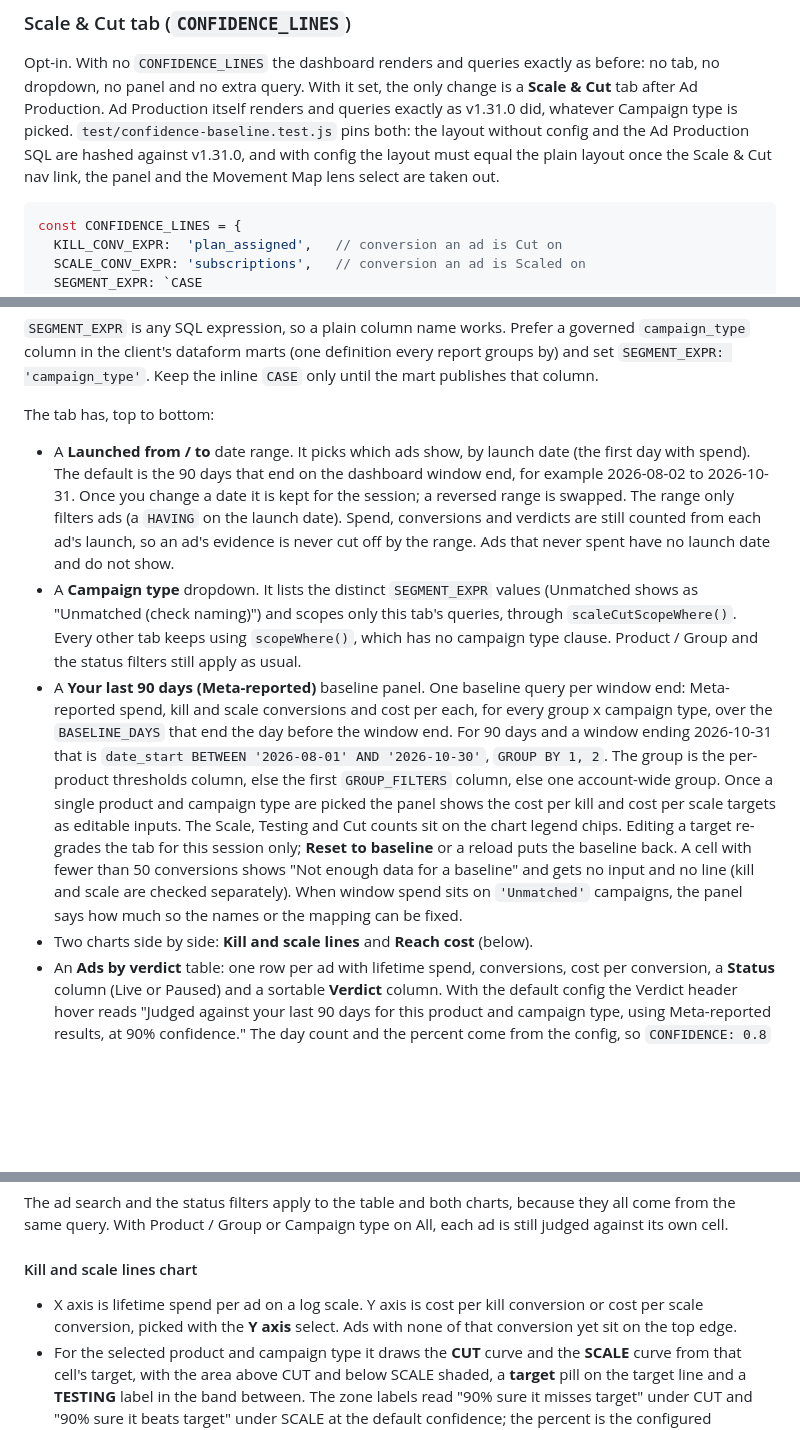
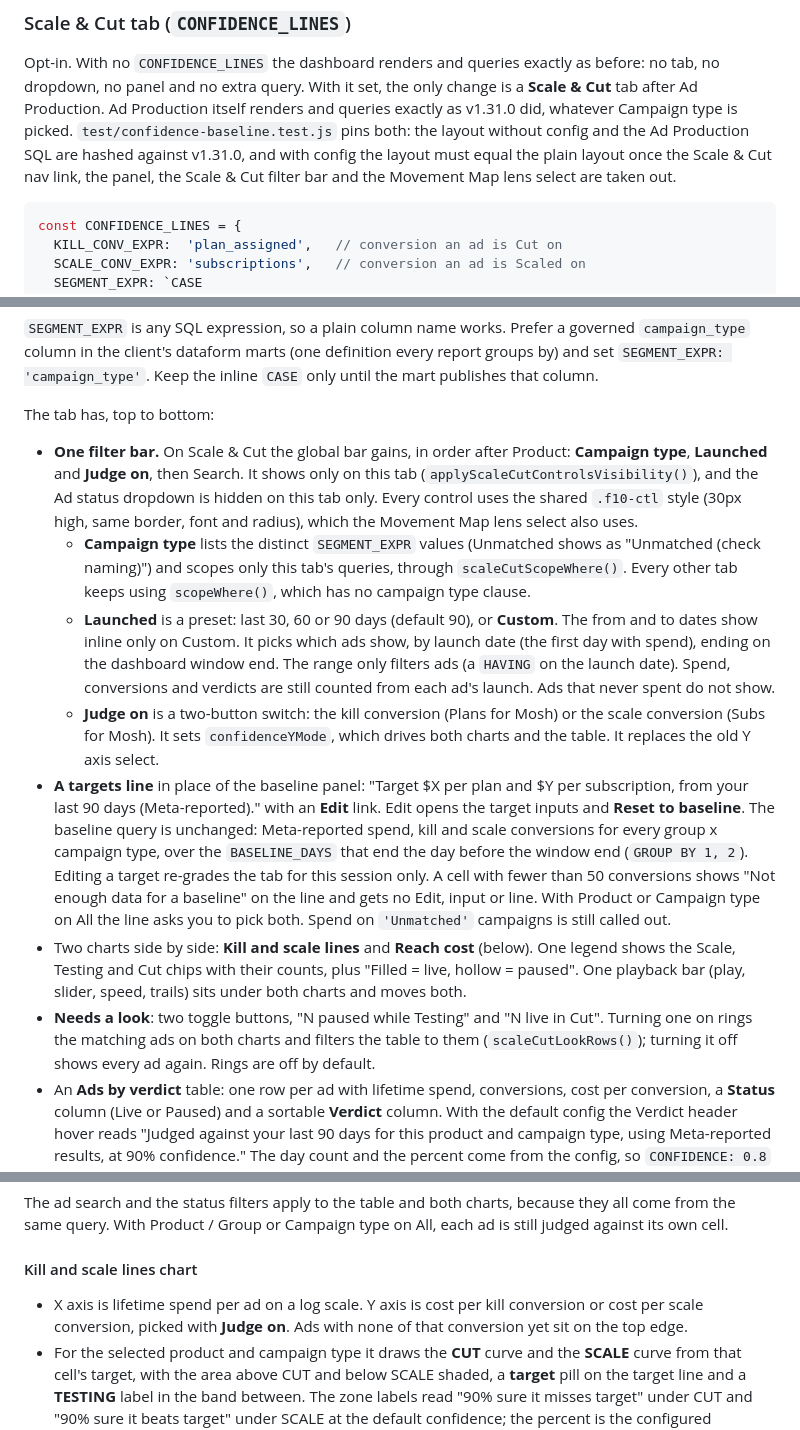
Before and after one commit to Fourteen10-Advertising/f10-creative-dashboard-components, a Markdown page: README.md, 3 parts joined by grey strips. Rendered like a GitHub page; blank space fills up the shorter version.

Commit message:
README: Scale & Cut simplified controls

````diff
--- a/README.md
+++ b/README.md
@@ -1342,8 +1342,8 @@ change is a **Scale & Cut** tab after Ad Production. Ad Production itself
 renders and queries exactly as v1.31.0 did, whatever Campaign type is picked.
 `test/confidence-baseline.test.js` pins both: the layout without config and the
 Ad Production SQL are hashed against v1.31.0, and with config the layout must
-equal the plain layout once the Scale & Cut nav link, the panel and the
-Movement Map lens select are taken out.
+equal the plain layout once the Scale & Cut nav link, the panel, the
+Scale & Cut filter bar and the Movement Map lens select are taken out.
 
 ```js
 const CONFIDENCE_LINES = {
@@ -1378,33 +1378,43 @@ every report groups by) and set `SEGMENT_EXPR: 'campaign_type'`. Keep the inline
 
 The tab has, top to bottom:
 
-- A **Launched from / to** date range. It picks which ads show, by launch
-  date (the first day with spend). The default is the 90 days that end on the
-  dashboard window end, for example 2026-08-02 to 2026-10-31. Once you change a
-  date it is kept for the session; a reversed range is swapped. The range only
-  filters ads (a `HAVING` on the launch date). Spend, conversions and verdicts
-  are still counted from each ad's launch, so an ad's evidence is never cut
-  off by the range. Ads that never spent have no launch date and do not show.
-- A **Campaign type** dropdown. It lists the distinct `SEGMENT_EXPR` values
-  (Unmatched shows as "Unmatched (check naming)") and scopes only this tab's
-  queries, through `scaleCutScopeWhere()`. Every other tab keeps using
-  `scopeWhere()`, which has no campaign type clause. Product / Group and the
-  status filters still apply as usual.
-- A **Your last 90 days (Meta-reported)** baseline panel. One baseline query
-  per window end: Meta-reported spend, kill and scale conversions and cost per
-  each, for every group x campaign type, over the `BASELINE_DAYS` that end the
-  day before the window end. For 90 days and a window ending 2026-10-31 that is
-  `date_start BETWEEN '2026-08-01' AND '2026-10-30'`, `GROUP BY 1, 2`. The group
-  is the per-product thresholds column, else the first `GROUP_FILTERS` column,
-  else one account-wide group. Once a single product and campaign type are
-  picked the panel shows the cost per kill and cost per scale targets as
-  editable inputs. The Scale, Testing and Cut counts sit on the chart legend
-  chips. Editing a target re-grades the tab for this session only; **Reset to baseline** or a
-  reload puts the baseline back. A cell with fewer than 50 conversions shows
-  "Not enough data for a baseline" and gets no input and no line (kill and
-  scale are checked separately). When window spend sits on `'Unmatched'`
-  campaigns, the panel says how much so the names or the mapping can be fixed.
+- **One filter bar.** On Scale & Cut the global bar gains, in order after
+  Product: **Campaign type**, **Launched** and **Judge on**, then Search. It
+  shows only on this tab (`applyScaleCutControlsVisibility()`), and the Ad
+  status dropdown is hidden on this tab only. Every control uses the shared
+  `.f10-ctl` style (30px high, same border, font and radius), which the
+  Movement Map lens select also uses.
+  - **Campaign type** lists the distinct `SEGMENT_EXPR` values (Unmatched
+    shows as "Unmatched (check naming)") and scopes only this tab's queries,
+    through `scaleCutScopeWhere()`. Every other tab keeps using `scopeWhere()`,
+    which has no campaign type clause.
+  - **Launched** is a preset: last 30, 60 or 90 days (default 90), or
+    **Custom**. The from and to dates show inline only on Custom. It picks
+    which ads show, by launch date (the first day with spend), ending on the
+    dashboard window end. The range only filters ads (a `HAVING` on the launch
+    date). Spend, conversions and verdicts are still counted from each ad's
+    launch. Ads that never spent do not show.
+  - **Judge on** is a two-button switch: the kill conversion (Plans for Mosh)
+    or the scale conversion (Subs for Mosh). It sets `confidenceYMode`, which
+    drives both charts and the table. It replaces the old Y axis select.
+- **A targets line** in place of the baseline panel: "Target $X per plan and
+  $Y per subscription, from your last 90 days (Meta-reported)." with an
+  **Edit** link. Edit opens the target inputs and **Reset to baseline**. The
+  baseline query is unchanged: Meta-reported spend, kill and scale
+  conversions for every group x campaign type, over the `BASELINE_DAYS` that
+  end the day before the window end (`GROUP BY 1, 2`). Editing a target
+  re-grades the tab for this session only. A cell with fewer than 50
+  conversions shows "Not enough data for a baseline" on the line and gets no
+  Edit, input or line. With Product or Campaign type on All the line asks you
+  to pick both. Spend on `'Unmatched'` campaigns is still called out.
 - Two charts side by side: **Kill and scale lines** and **Reach cost** (below).
+  One legend shows the Scale, Testing and Cut chips with their counts, plus
+  "Filled = live, hollow = paused". One playback bar (play, slider, speed,
+  trails) sits under both charts and moves both.
+- **Needs a look**: two toggle buttons, "N paused while Testing" and "N live in
+  Cut". Turning one on rings the matching ads on both charts and filters the
+  table to them (`scaleCutLookRows()`); turning it off shows every ad again.
+  Rings are off by default.
 - An **Ads by verdict** table: one row per ad with lifetime spend, conversions,
   cost per conversion, a **Status** column (Live or Paused) and a sortable
   **Verdict** column. With the default config the Verdict header
@@ -1431,7 +1441,7 @@ type on All, each ad is still judged against its own cell.
 #### Kill and scale lines chart
 
 - X axis is lifetime spend per ad on a log scale. Y axis is cost per kill
-  conversion or cost per scale conversion, picked with the **Y axis** select.
+  conversion or cost per scale conversion, picked with **Judge on**.
   Ads with none of that conversion yet sit on the top edge.
 - For the selected product and campaign type it draws the **CUT** curve and the
   **SCALE** curve from that cell's target, with the area above CUT and below
````
